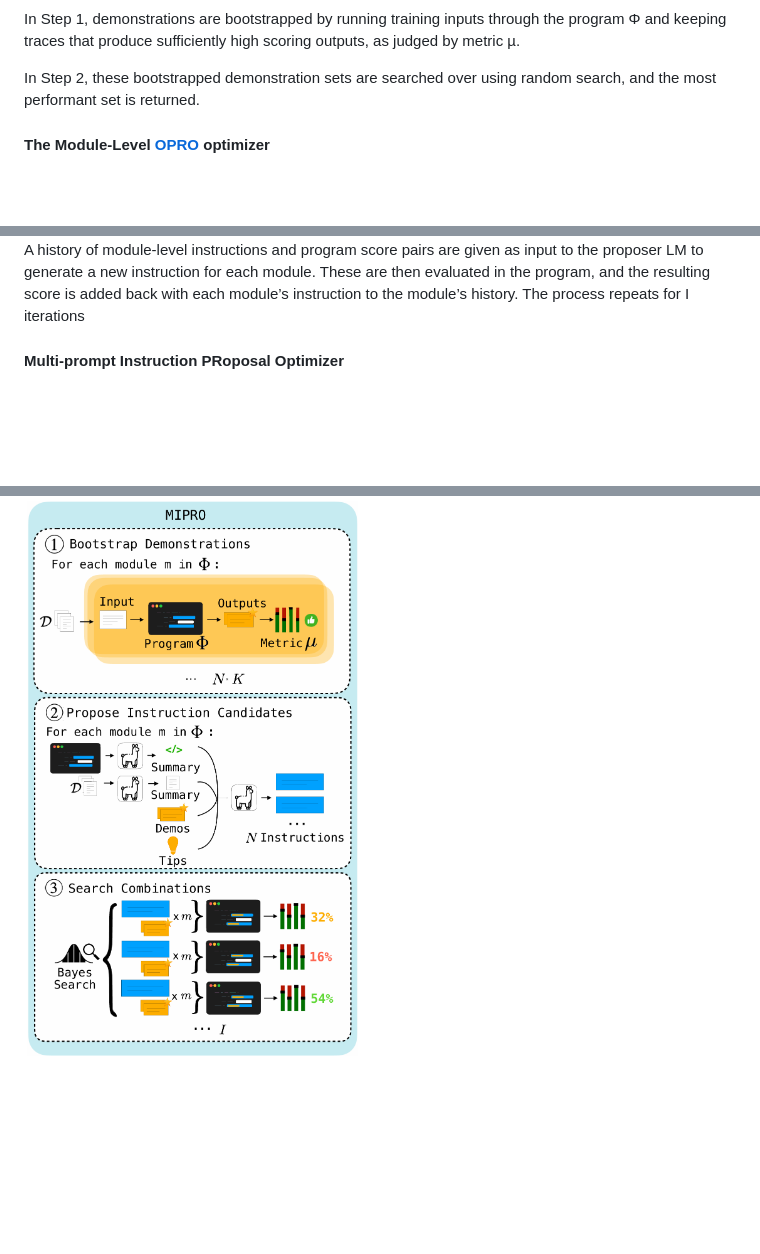
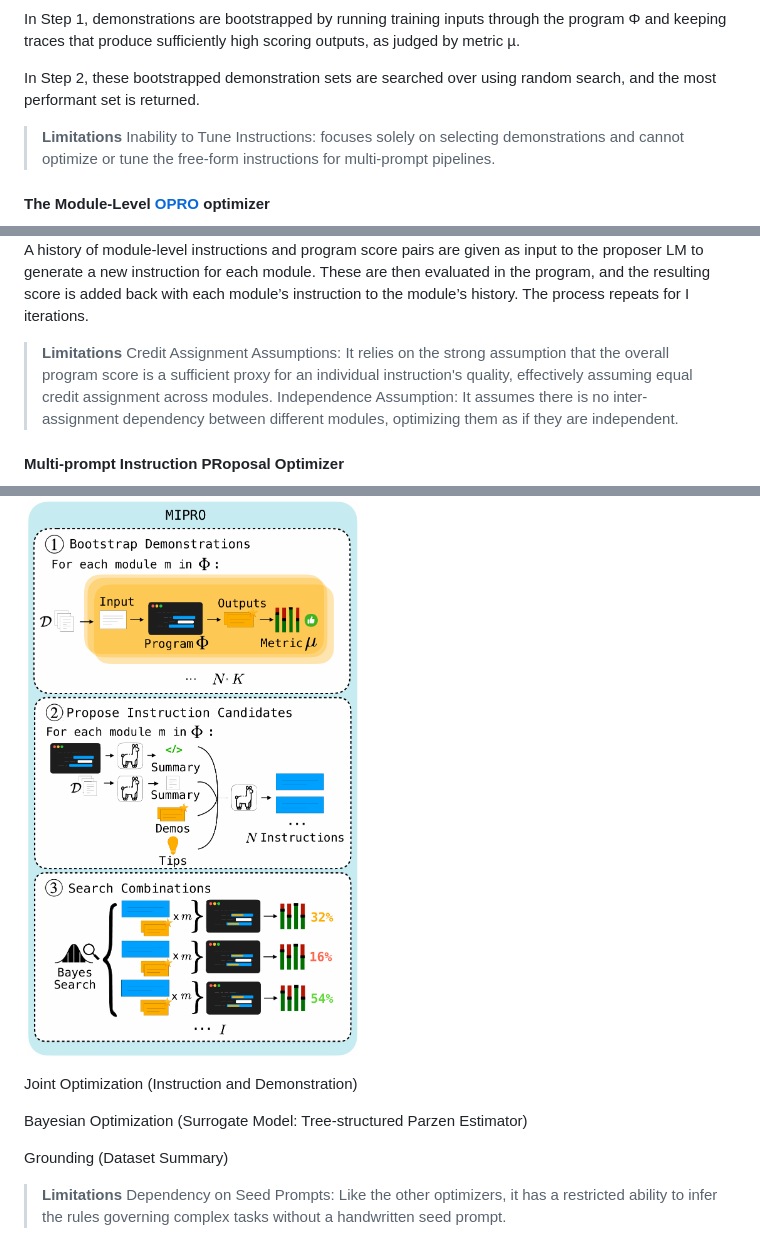
Before and after one commit to leeds1219/self-evolving-agents, a Markdown page: papers/02_MIPRO.md, 3 parts joined by grey strips. GitHub-like rendering; blank space fills up the shorter version.

```diff
--- a/papers/02_MIPRO.md
+++ b/papers/02_MIPRO.md
@@ -91,11 +91,29 @@ In Step 1, demonstrations are bootstrapped by running training inputs through th
 
 In Step 2, these bootstrapped demonstration sets are searched over using random search, and the most performant set is returned.
 
+> **Limitations**
+> Inability to Tune Instructions: focuses solely on selecting demonstrations and cannot optimize or tune the free-form instructions for multi-prompt pipelines.
+
 #### The Module-Level [OPRO](https://arxiv.org/abs/2309.03409) optimizer
 ![Task](figures/Module_Level_OPRO.png)
 A history of module-level instructions and program score pairs are given as  input to the proposer LM to generate a new instruction for each module.
 These are then evaluated in the program, and the resulting score is added back with each module’s instruction to the module’s history.
-The process repeats for I iterations
+The process repeats for I iterations.
+
+> **Limitations**
+> Credit Assignment Assumptions: It relies on the strong assumption that the overall program score is a sufficient proxy for an individual instruction's quality, effectively assuming equal credit assignment across modules.
+> Independence Assumption: It assumes there is no inter-assignment dependency between different modules, optimizing them as if they are independent.
 
 #### Multi-prompt Instruction PRoposal Optimizer
 ![Task](figures/MIPRO.png)
+
+Joint Optimization (Instruction and Demonstration)
+
+Bayesian Optimization (Surrogate Model: Tree-structured Parzen Estimator)
+
+Grounding (Dataset Summary)
+
+
+
+> **Limitations**
+> Dependency on Seed Prompts: Like the other optimizers, it has a restricted ability to infer the rules governing complex tasks without a handwritten seed prompt.
```
